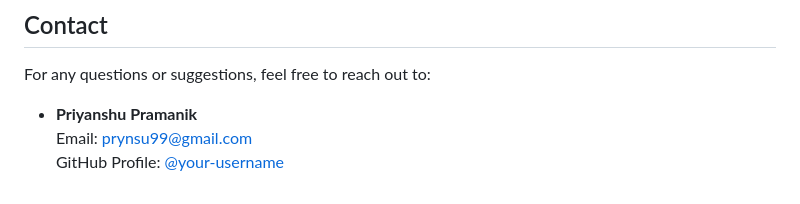
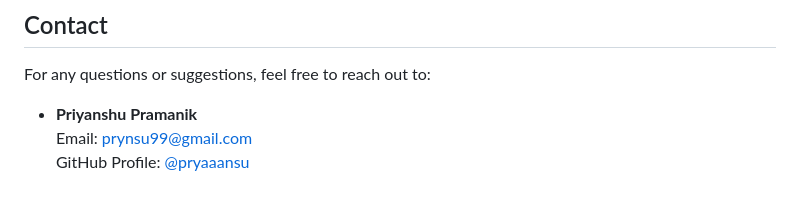
Before and after one commit to pryaaansu/trainbid, a Markdown page: README.md, the part around the change. Rendered like a GitHub page.

```diff
--- a/README.md
+++ b/README.md
@@ -105,4 +105,4 @@ For any questions or suggestions, feel free to reach out to:
 
 - **Priyanshu Pramanik**
   Email: prynsu99@gmail.com
-  GitHub Profile: [@your-username](https://github.com/pryaaansu)
+  GitHub Profile: [@pryaaansu](https://github.com/pryaaansu)
```
